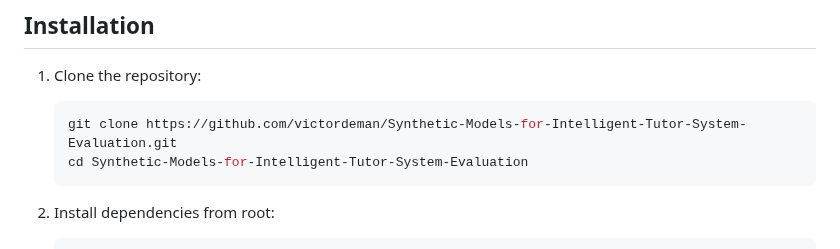
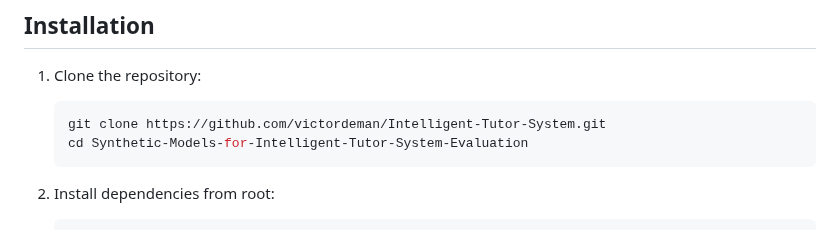
Before and after one commit to victordeman/Intelligent-Tutor-System, a Markdown page: Synthetic-Models-for-Intelligent-Tutor-System-Evaluation/README.md, the part around the change. GitHub-like rendering.

````diff
--- a/Synthetic-Models-for-Intelligent-Tutor-System-Evaluation/README.md
+++ b/Synthetic-Models-for-Intelligent-Tutor-System-Evaluation/README.md
@@ -55,7 +55,7 @@ Synthetic-Models-for-Intelligent-Tutor-System-Evaluation/
 
 1. Clone the repository:
    ```bash
-   git clone https://github.com/victordeman/Synthetic-Models-for-Intelligent-Tutor-System-Evaluation.git
+   git clone https://github.com/victordeman/Intelligent-Tutor-System.git
    cd Synthetic-Models-for-Intelligent-Tutor-System-Evaluation
    ```
 
````
